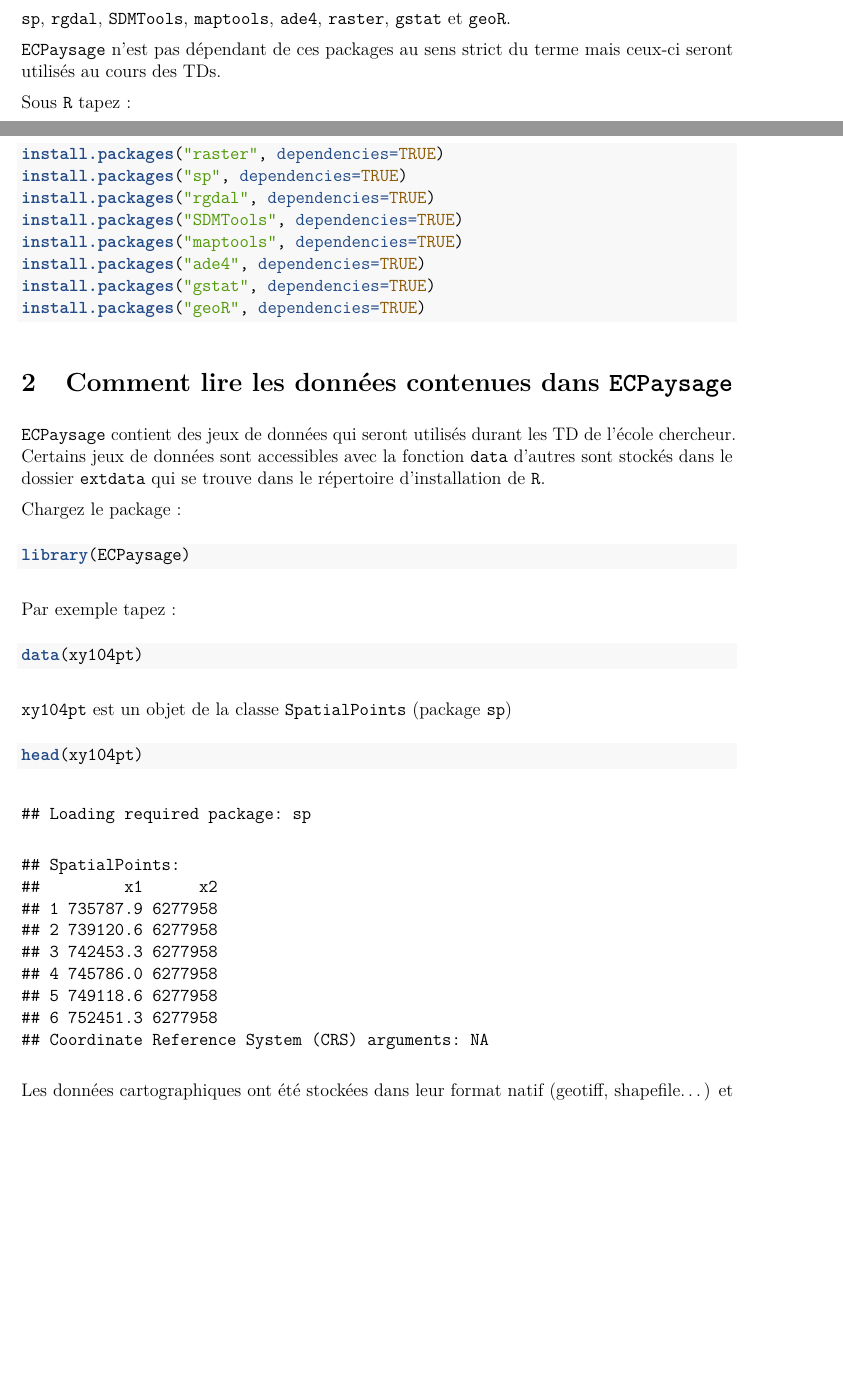
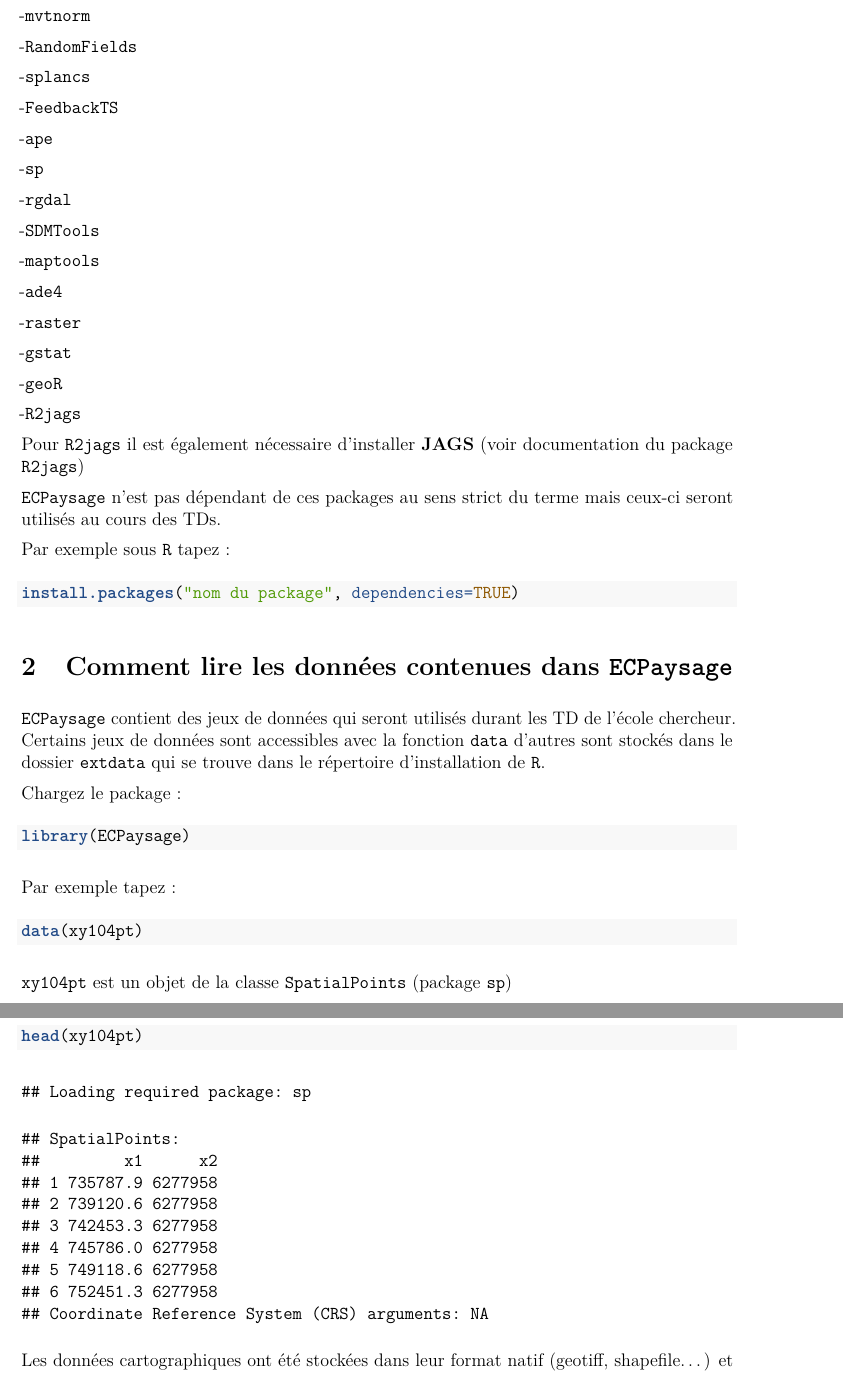
Before and after one commit to rforge/ecpaysage, an R Markdown document (pkg/vignettes/introduction_ecpaysage.Rmd): two parts of pages 1 and 2 of 6 before the commit and two parts of pages 2 and 3 of 7 after it, joined at a grey line, cut at the place of the change, the shorter picture padded with empty space. The pictures show the output file pkg/vignettes/introduction_ecpaysage.pdf that the author committed with the source.

Commit message:
t
git-svn-id: svn://svn.r-forge.r-project.org/svnroot/ecpaysage@29 edb9625f-4e0d-4859-8d74-9fd3b1da38cb

````diff
--- a/pkg/vignettes/introduction_ecpaysage.Rmd
+++ b/pkg/vignettes/introduction_ecpaysage.Rmd
@@ -26,21 +26,44 @@ Le package `ECPaysage` doit être installé sur une version de *R >= 3.2.2*.
 
 Il est également nécessaire d'avoir installé les packages suivants et leurs dépendances :
 
-`sp`, `rgdal`, `SDMTools`, `maptools`, `ade4`, `raster`, gstat` et `geoR`.
+-`mvtnorm`
+
+-`RandomFields`
+
+-`splancs`
+
+-`FeedbackTS`
+
+-`ape`
+
+-`sp`
+
+-`rgdal`
+
+-`SDMTools`
+
+-`maptools`
+
+-`ade4`
+
+-`raster`
+
+-`gstat`
+
+-`geoR`
+
+-`R2jags`
+
+Pour `R2jags` il est également nécessaire d'installer **JAGS** (voir documentation du package `R2jags`)
 
 `ECPaysage` n'est pas dépendant de ces packages au sens strict du terme mais ceux-ci seront utilisés au cours des TDs.
 
-Sous `R` tapez :
+Par exemple sous `R` tapez :
 ```{r, eval=FALSE}
-install.packages("raster", dependencies=TRUE)
-install.packages("sp", dependencies=TRUE)
-install.packages("rgdal", dependencies=TRUE)
-install.packages("SDMTools", dependencies=TRUE)
-install.packages("maptools", dependencies=TRUE)
-install.packages("ade4", dependencies=TRUE)
-install.packages("gstat", dependencies=TRUE)
-install.packages("geoR", dependencies=TRUE)
+install.packages("nom du package", dependencies=TRUE)
 ```
+
+
 
 #Comment lire les données contenues dans `ECPaysage`
 `ECPaysage` contient des jeux de données qui seront utilisés durant les TD de l'école chercheur. Certains jeux de données sont accessibles avec la fonction `data` d'autres sont stockés dans le dossier `extdata` qui se trouve dans le répertoire d'installation de `R`.
````
Also changed, not shown: pkg/data/DONBIN.rda (added), pkg/data/DONPG.rda (added), pkg/vignettes/introduction_ecpaysage.pdf, pkg/vignettes/introduction_ecpaysage.Rmd (11 more changed lines), 3 other files.
